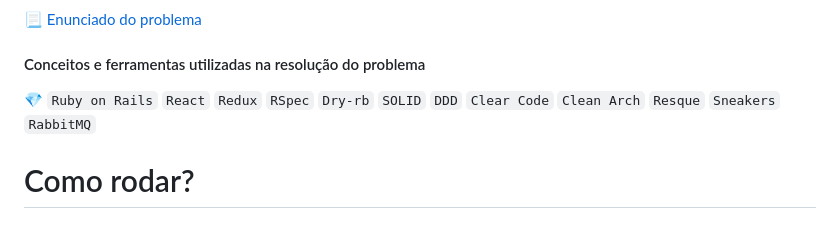
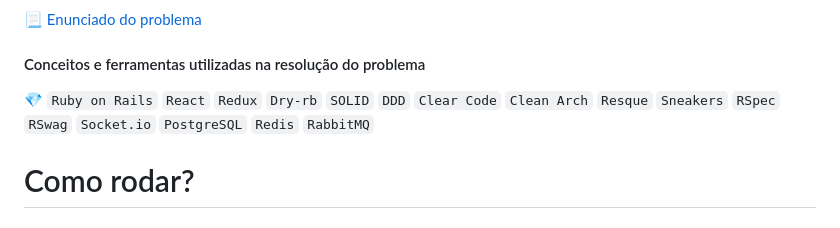
Before and after one commit to leandrolasnor/zrp, a Markdown page: README.md, the part around the change. GitHub-like rendering.

Commit message:
chore; new readme.md

```diff
--- a/README.md
+++ b/README.md
@@ -3,9 +3,10 @@
 :page_with_curl: [Enunciado do problema](https://zrp.github.io/challenges/dev/)
 
 #### Conceitos e ferramentas utilizadas na resolução do problema
-:gem: `Ruby on Rails` `React` `Redux` `RSpec` `Dry-rb`
+:gem: `Ruby on Rails` `React` `Redux` `Dry-rb`
 `SOLID` `DDD` `Clear Code` `Clean Arch`
-`Resque` `Sneakers` `RabbitMQ`
+`Resque` `Sneakers` `RSpec` `RSwag`
+`Socket.io` `PostgreSQL` `Redis` `RabbitMQ`
 
 # Como rodar?
 
```
